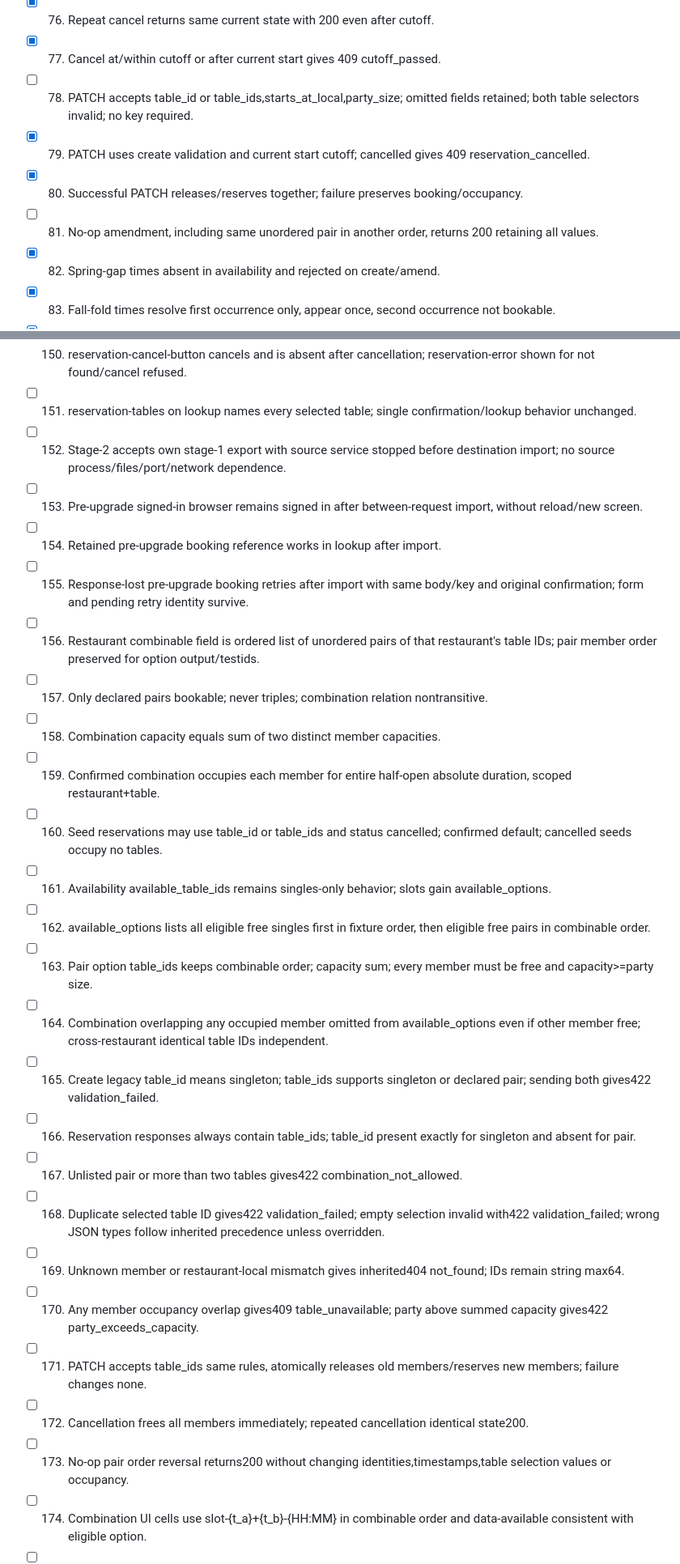
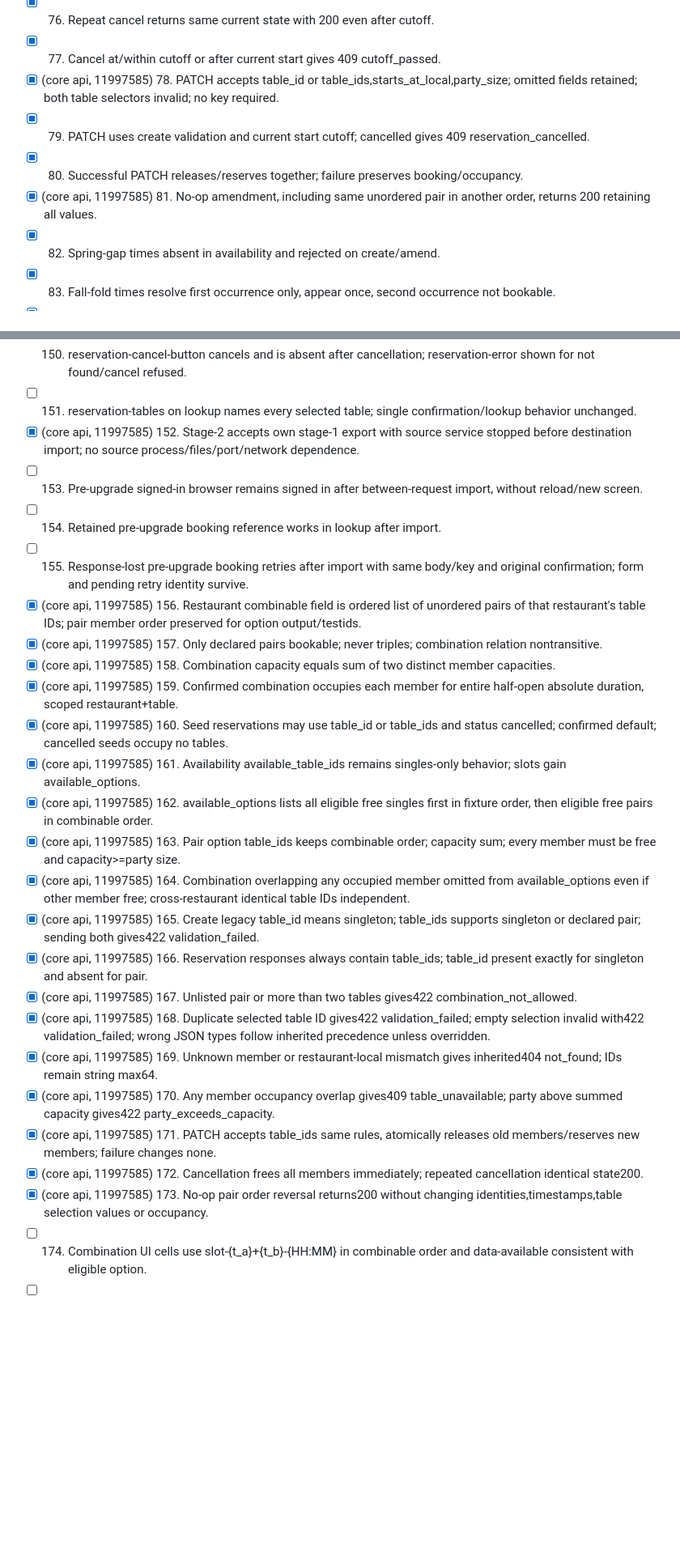
Before and after one commit to Pjmorales442328/padayon-dark-factory-tablekeeper, a Markdown page: handoffs/reviewer-notes-stage-2.md, 2 parts joined by grey strips. Shown at 81% size. GitHub-like rendering; blank space fills up the shorter version.

Commit message:
reviewer: stage 2 core checkpoint findings
Co-Authored-By: Claude Sonnet 5.5 <noreply@anthropic.com>

```diff
--- a/handoffs/reviewer-notes-stage-2.md
+++ b/handoffs/reviewer-notes-stage-2.md
@@ -79,10 +79,10 @@ Status: [x] inherited line verified at baseline (behaviour unchanged vs frozen s
 - [x] 75. Cancel returns 200 full cancelled state and immediately frees occupancy.
 - [x] 76. Repeat cancel returns same current state with 200 even after cutoff.
 - [x] 77. Cancel at/within cutoff or after current start gives 409 cutoff_passed.
-- [ ] 78. PATCH accepts table_id or table_ids,starts_at_local,party_size; omitted fields retained; both table selectors invalid; no key required.
+- [x] (core api, 11997585) 78. PATCH accepts table_id or table_ids,starts_at_local,party_size; omitted fields retained; both table selectors invalid; no key required.
 - [x] 79. PATCH uses create validation and current start cutoff; cancelled gives 409 reservation_cancelled.
 - [x] 80. Successful PATCH releases/reserves together; failure preserves booking/occupancy.
-- [ ] 81. No-op amendment, including same unordered pair in another order, returns 200 retaining all values.
+- [x] (core api, 11997585) 81. No-op amendment, including same unordered pair in another order, returns 200 retaining all values.
 - [x] 82. Spring-gap times absent in availability and rejected on create/amend.
 - [x] 83. Fall-fold times resolve first occurrence only, appear once, second occurrence not bookable.
 - [x] 84. Duration arithmetic is absolute time; ends_at follows resulting local offset, including fold example.
@@ -153,28 +153,28 @@ Status: [x] inherited line verified at baseline (behaviour unchanged vs frozen s
 - [ ] 149. Lookup has lookup-reference-input,lookup-submit; found reservation-detail and reservation-status exactly confirmed/cancelled.
 - [ ] 150. reservation-cancel-button cancels and is absent after cancellation; reservation-error shown for not found/cancel refused.
 - [ ] 151. reservation-tables on lookup names every selected table; single confirmation/lookup behavior unchanged.
-- [ ] 152. Stage-2 accepts own stage-1 export with source service stopped before destination import; no source process/files/port/network dependence.
+- [x] (core api, 11997585) 152. Stage-2 accepts own stage-1 export with source service stopped before destination import; no source process/files/port/network dependence.
 - [ ] 153. Pre-upgrade signed-in browser remains signed in after between-request import, without reload/new screen.
 - [ ] 154. Retained pre-upgrade booking reference works in lookup after import.
 - [ ] 155. Response-lost pre-upgrade booking retries after import with same body/key and original confirmation; form and pending retry identity survive.
-- [ ] 156. Restaurant combinable field is ordered list of unordered pairs of that restaurant's table IDs; pair member order preserved for option output/testids.
-- [ ] 157. Only declared pairs bookable; never triples; combination relation nontransitive.
-- [ ] 158. Combination capacity equals sum of two distinct member capacities.
-- [ ] 159. Confirmed combination occupies each member for entire half-open absolute duration, scoped restaurant+table.
-- [ ] 160. Seed reservations may use table_id or table_ids and status cancelled; confirmed default; cancelled seeds occupy no tables.
-- [ ] 161. Availability available_table_ids remains singles-only behavior; slots gain available_options.
-- [ ] 162. available_options lists all eligible free singles first in fixture order, then eligible free pairs in combinable order.
-- [ ] 163. Pair option table_ids keeps combinable order; capacity sum; every member must be free and capacity>=party size.
-- [ ] 164. Combination overlapping any occupied member omitted from available_options even if other member free; cross-restaurant identical table IDs independent.
-- [ ] 165. Create legacy table_id means singleton; table_ids supports singleton or declared pair; sending both gives422 validation_failed.
-- [ ] 166. Reservation responses always contain table_ids; table_id present exactly for singleton and absent for pair.
-- [ ] 167. Unlisted pair or more than two tables gives422 combination_not_allowed.
-- [ ] 168. Duplicate selected table ID gives422 validation_failed; empty selection invalid with422 validation_failed; wrong JSON types follow inherited precedence unless overridden.
-- [ ] 169. Unknown member or restaurant-local mismatch gives inherited404 not_found; IDs remain string max64.
-- [ ] 170. Any member occupancy overlap gives409 table_unavailable; party above summed capacity gives422 party_exceeds_capacity.
-- [ ] 171. PATCH accepts table_ids same rules, atomically releases old members/reserves new members; failure changes none.
-- [ ] 172. Cancellation frees all members immediately; repeated cancellation identical state200.
-- [ ] 173. No-op pair order reversal returns200 without changing identities,timestamps,table selection values or occupancy.
+- [x] (core api, 11997585) 156. Restaurant combinable field is ordered list of unordered pairs of that restaurant's table IDs; pair member order preserved for option output/testids.
+- [x] (core api, 11997585) 157. Only declared pairs bookable; never triples; combination relation nontransitive.
+- [x] (core api, 11997585) 158. Combination capacity equals sum of two distinct member capacities.
+- [x] (core api, 11997585) 159. Confirmed combination occupies each member for entire half-open absolute duration, scoped restaurant+table.
+- [x] (core api, 11997585) 160. Seed reservations may use table_id or table_ids and status cancelled; confirmed default; cancelled seeds occupy no tables.
+- [x] (core api, 11997585) 161. Availability available_table_ids remains singles-only behavior; slots gain available_options.
+- [x] (core api, 11997585) 162. available_options lists all eligible free singles first in fixture order, then eligible free pairs in combinable order.
+- [x] (core api, 11997585) 163. Pair option table_ids keeps combinable order; capacity sum; every member must be free and capacity>=party size.
+- [x] (core api, 11997585) 164. Combination overlapping any occupied member omitted from available_options even if other member free; cross-restaurant identical table IDs independent.
+- [x] (core api, 11997585) 165. Create legacy table_id means singleton; table_ids supports singleton or declared pair; sending both gives422 validation_failed.
+- [x] (core api, 11997585) 166. Reservation responses always contain table_ids; table_id present exactly for singleton and absent for pair.
+- [x] (core api, 11997585) 167. Unlisted pair or more than two tables gives422 combination_not_allowed.
+- [x] (core api, 11997585) 168. Duplicate selected table ID gives422 validation_failed; empty selection invalid with422 validation_failed; wrong JSON types follow inherited precedence unless overridden.
+- [x] (core api, 11997585) 169. Unknown member or restaurant-local mismatch gives inherited404 not_found; IDs remain string max64.
+- [x] (core api, 11997585) 170. Any member occupancy overlap gives409 table_unavailable; party above summed capacity gives422 party_exceeds_capacity.
+- [x] (core api, 11997585) 171. PATCH accepts table_ids same rules, atomically releases old members/reserves new members; failure changes none.
+- [x] (core api, 11997585) 172. Cancellation frees all members immediately; repeated cancellation identical state200.
+- [x] (core api, 11997585) 173. No-op pair order reversal returns200 without changing identities,timestamps,table selection values or occupancy.
 - [ ] 174. Combination UI cells use slot-{t_a}+{t_b}-{HH:MM} in combinable order and data-available consistent with eligible option.
 - [ ] 175. Combination cells shown when declared pair available for searched party size; all names use table labels.
 - [ ] 176. Single cell testids, confirmations and lookup remain compatible with stage1 singles.
```
Also changed, not shown: other parts of handoffs/reviewer-notes-stage-2.md (+19 -19 lines), handoffs/reviewer-findings-core-stage-2.md (added, +17 -0 lines).
